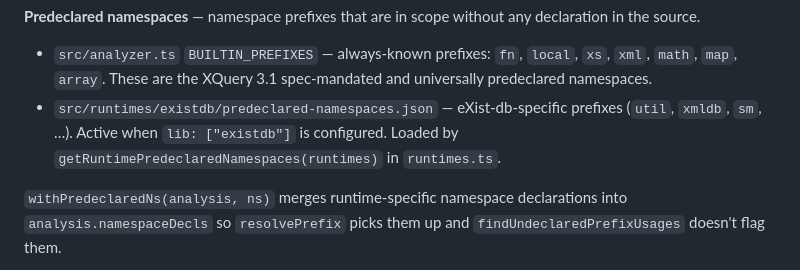
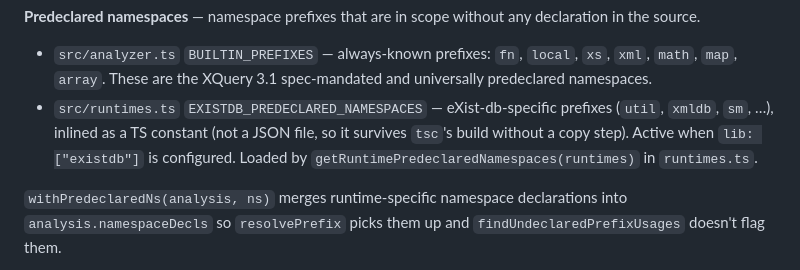
Before and after one commit to DrRataplan/xq-lsp, a Markdown page: CLAUDE.md, the part around the change. GitHub-like rendering.

Commit message:
docs: fix stale existdb predeclared-namespaces reference in CLAUDE.md
The predeclared-namespaces.json file was removed in e98b6d6 (inlined as
EXISTDB_PREDECLARED_NAMESPACES in runtimes.ts to survive the tsc build),
but CLAUDE.md still pointed at the deleted JSON file.

```diff
--- a/CLAUDE.md
+++ b/CLAUDE.md
@@ -52,7 +52,7 @@ The server is a standard LSP over stdio. `src/server.ts` is the entry point and
 **Predeclared namespaces** — namespace prefixes that are in scope without any declaration in the source.
 
 - `src/analyzer.ts` `BUILTIN_PREFIXES` — always-known prefixes: `fn`, `local`, `xs`, `xml`, `math`, `map`, `array`. These are the XQuery 3.1 spec-mandated and universally predeclared namespaces.
-- `src/runtimes/existdb/predeclared-namespaces.json` — eXist-db-specific prefixes (`util`, `xmldb`, `sm`, …). Active when `lib: ["existdb"]` is configured. Loaded by `getRuntimePredeclaredNamespaces(runtimes)` in `runtimes.ts`.
+- `src/runtimes.ts` `EXISTDB_PREDECLARED_NAMESPACES` — eXist-db-specific prefixes (`util`, `xmldb`, `sm`, …), inlined as a TS constant (not a JSON file, so it survives `tsc`'s build without a copy step). Active when `lib: ["existdb"]` is configured. Loaded by `getRuntimePredeclaredNamespaces(runtimes)` in `runtimes.ts`.
 
 `withPredeclaredNs(analysis, ns)` merges runtime-specific namespace declarations into `analysis.namespaceDecls` so `resolvePrefix` picks them up and `findUndeclaredPrefixUsages` doesn't flag them.
 
```
